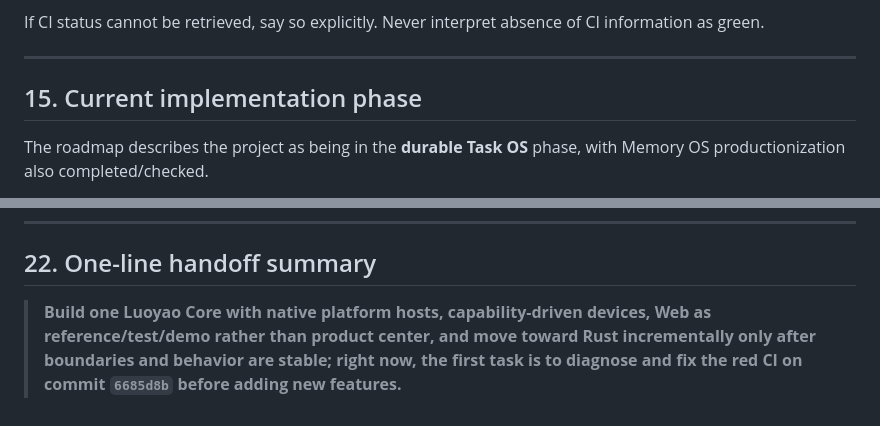
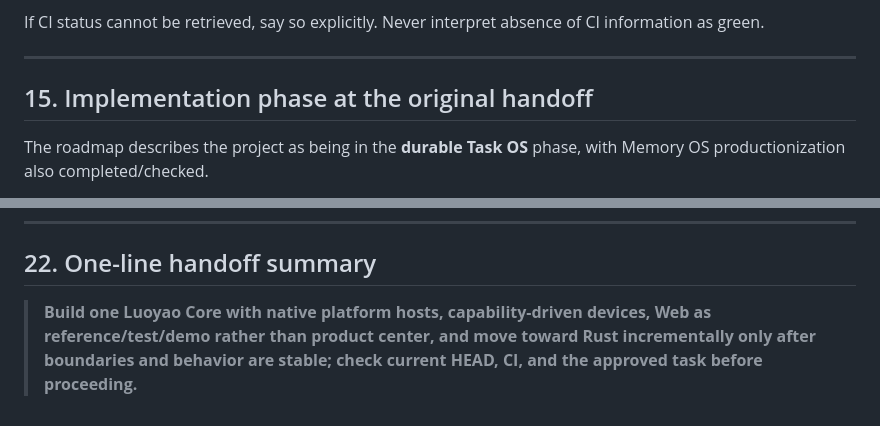
Before and after one commit to bboytang/luoyao-space, a Markdown page: PROJECT_HANDOFF.md, 2 parts joined by grey strips. Drawn GitHub-style.

```diff
--- a/PROJECT_HANDOFF.md
+++ b/PROJECT_HANDOFF.md
@@ -493,7 +593,7 @@ If CI status cannot be retrieved, say so explicitly. Never interpret absence of
 
 ---
 
-## 15. Current implementation phase
+## 15. Implementation phase at the original handoff
 
 The roadmap describes the project as being in the **durable Task OS** phase, with Memory OS productionization also completed/checked.
 
@@ -774,4 +874,4 @@ When uncertain, stop and inspect the repository architecture documents and curre
 
 ## 22. One-line handoff summary
 
-> **Build one Luoyao Core with native platform hosts, capability-driven devices, Web as reference/test/demo rather than product center, and move toward Rust incrementally only after boundaries and behavior are stable; right now, the first task is to diagnose and fix the red CI on commit `6685d8b` before adding new features.**
+> **Build one Luoyao Core with native platform hosts, capability-driven devices, Web as reference/test/demo rather than product center, and move toward Rust incrementally only after boundaries and behavior are stable; check current HEAD, CI, and the approved task before proceeding.**
```
Also changed, not shown: other parts of PROJECT_HANDOFF.md (+102 -2 lines).
